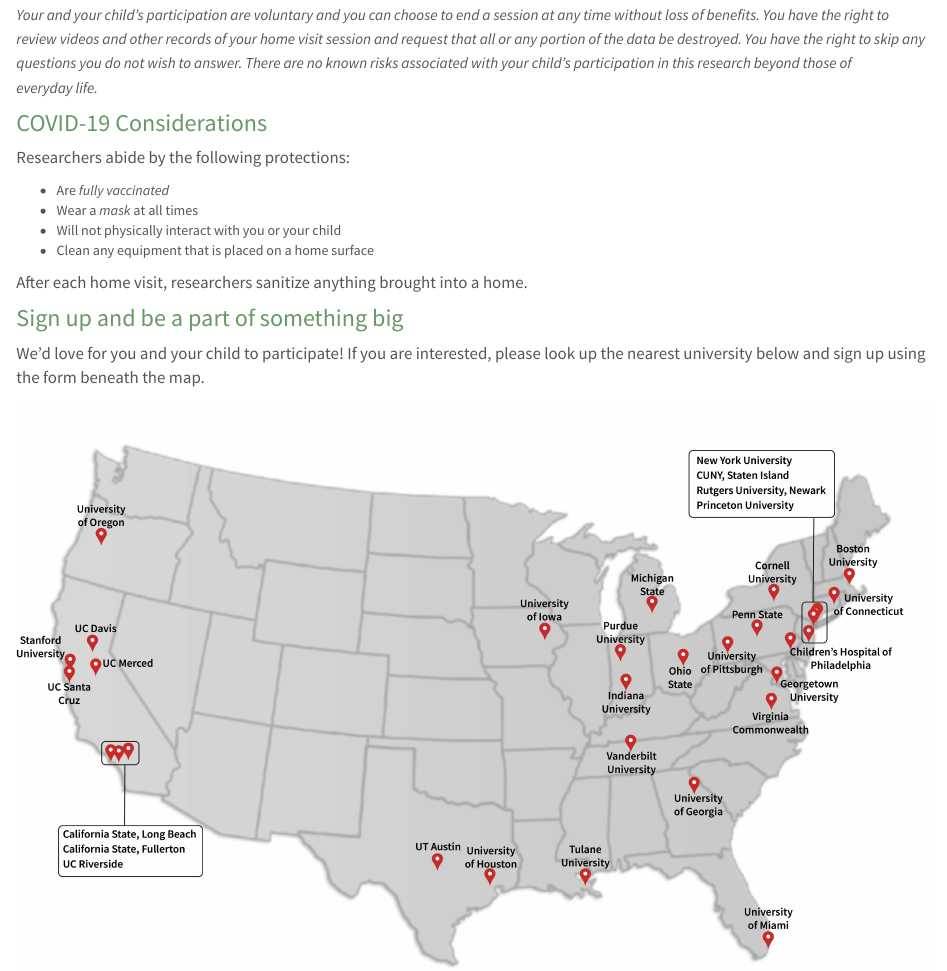
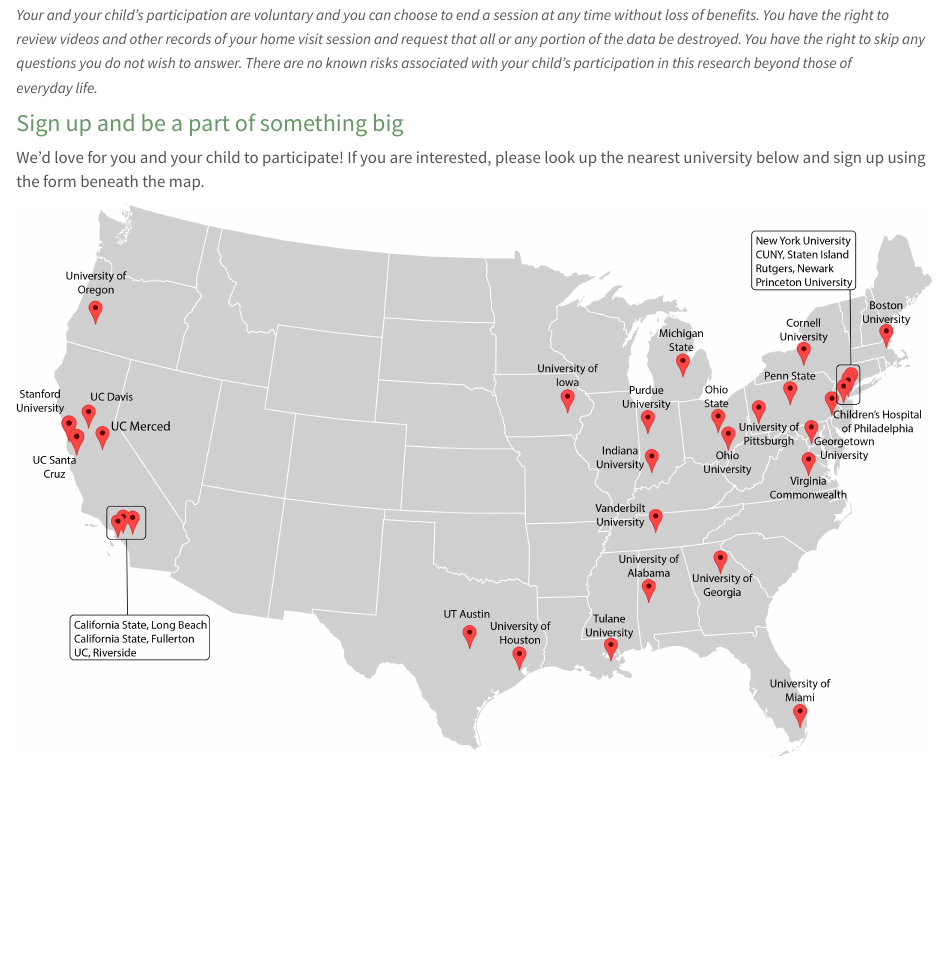
Before and after one commit to PLAY-behaviorome/anhourinthelife.org, an R Markdown document (index.Rmd): the page in a window 1100 px wide, from 1120 px down. Rendered offline with R 4.5, knitr and Pandoc, with nearby package versions.

Commit message:
Removed COVID masking and updated map

```diff
--- a/index.Rmd
+++ b/index.Rmd
@@ -42,16 +42,6 @@
 <p-small>*Your and your child’s participation are voluntary and you can choose to end a session at any time without loss of benefits. You have the right to review videos and other records of your home visit session and request that all or any portion of the data be destroyed. You have the right to skip any questions you do not wish to answer. There are no known risks associated with your child’s participation in this research beyond those of everyday&nbsp;life.*</p-small>
 </div>
 
-### COVID-19 Considerations
-Researchers abide by the following protections:
-
-* Are _fully vaccinated_
-* Wear a _mask_ at all times
-* Will not physically interact with you or your child
-* Clean any equipment that is placed on a home surface
-
-After each home visit, researchers sanitize anything brought into a home.
-
 ### Sign up and be a part of something big
 
 <div class="img1000">
```
Also changed, not shown: img/PLAY-sites.png, 8 other files.
